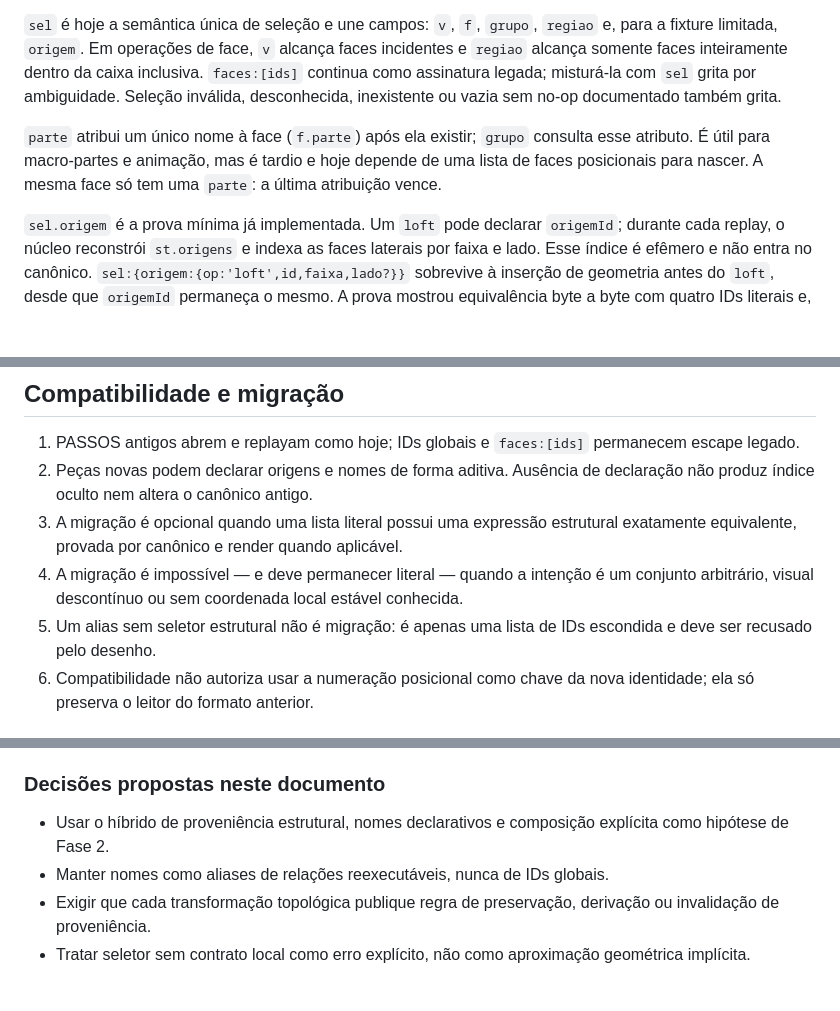
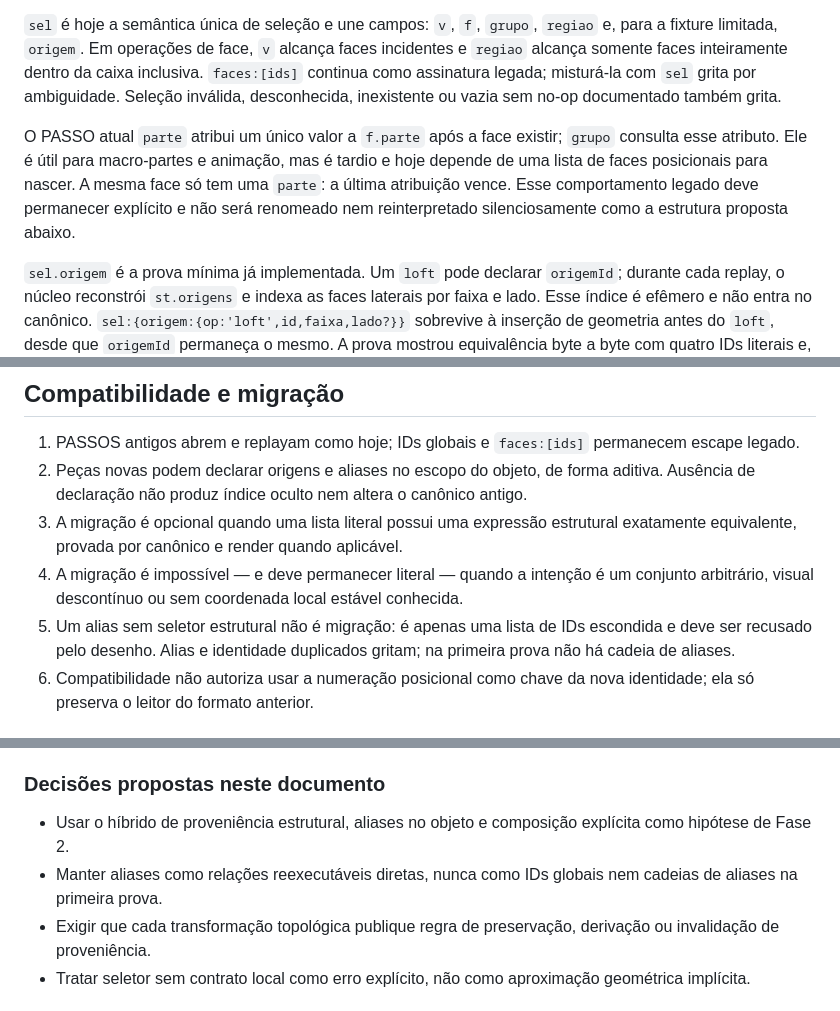
Before and after one commit to brigsd/nos, a Markdown page: docs/arquitetura-identidade-estavel.md, 3 parts joined by grey strips. Drawn GitHub-style; blank space fills up the shorter version.

```diff
--- a/docs/arquitetura-identidade-estavel.md
+++ b/docs/arquitetura-identidade-estavel.md
@@ -8,7 +8,7 @@ Uma peça é um envelope de `PASSOS` reexecutado deterministicamente pelo núcle
 
 `sel` é hoje a semântica única de seleção e une campos: `v`, `f`, `grupo`, `regiao` e, para a fixture limitada, `origem`. Em operações de face, `v` alcança faces incidentes e `regiao` alcança somente faces inteiramente dentro da caixa inclusiva. `faces:[ids]` continua como assinatura legada; misturá-la com `sel` grita por ambiguidade. Seleção inválida, desconhecida, inexistente ou vazia sem no-op documentado também grita.
 
-`parte` atribui um único nome à face (`f.parte`) após ela existir; `grupo` consulta esse atributo. É útil para macro-partes e animação, mas é tardio e hoje depende de uma lista de faces posicionais para nascer. A mesma face só tem uma `parte`: a última atribuição vence.
+O PASSO atual `parte` atribui um único valor a `f.parte` após a face existir; `grupo` consulta esse atributo. Ele é útil para macro-partes e animação, mas é tardio e hoje depende de uma lista de faces posicionais para nascer. A mesma face só tem uma `parte`: a última atribuição vence. Esse comportamento legado deve permanecer explícito e não será renomeado nem reinterpretado silenciosamente como a estrutura proposta abaixo.
 
 `sel.origem` é a prova mínima já implementada. Um `loft` pode declarar `origemId`; durante cada replay, o núcleo reconstrói `st.origens` e indexa as faces laterais por faixa e lado. Esse índice é efêmero e não entra no canônico. `sel:{origem:{op:'loft',id,faixa,lado?}}` sobrevive à inserção de geometria antes do `loft`, desde que `origemId` permaneça o mesmo. A prova mostrou equivalência byte a byte com quatro IDs literais e, ao inserir um cubo antes, acertou as faces locais `1008..1011` enquanto o literal antigo precisou ser recalculado.
 
@@ -163,10 +137,10 @@ Essa tabela é uma exigência de implementação futura, não uma promessa de qu
 ## Compatibilidade e migração
 
 1. PASSOS antigos abrem e replayam como hoje; IDs globais e `faces:[ids]` permanecem escape legado.
-2. Peças novas podem declarar origens e nomes de forma aditiva. Ausência de declaração não produz índice oculto nem altera o canônico antigo.
+2. Peças novas podem declarar origens e aliases no escopo do objeto, de forma aditiva. Ausência de declaração não produz índice oculto nem altera o canônico antigo.
 3. A migração é opcional quando uma lista literal possui uma expressão estrutural exatamente equivalente, provada por canônico e render quando aplicável.
 4. A migração é impossível — e deve permanecer literal — quando a intenção é um conjunto arbitrário, visual descontínuo ou sem coordenada local estável conhecida.
-5. Um alias sem seletor estrutural não é migração: é apenas uma lista de IDs escondida e deve ser recusado pelo desenho.
+5. Um alias sem seletor estrutural não é migração: é apenas uma lista de IDs escondida e deve ser recusado pelo desenho. Alias e identidade duplicados gritam; na primeira prova não há cadeia de aliases.
 6. Compatibilidade não autoriza usar a numeração posicional como chave da nova identidade; ela só preserva o leitor do formato anterior.
 
 ## Fixtures da Fase 2
@@ -195,8 +178,8 @@ Cada fixture deve incluir determinismo em duas execuções, round-trip JSON, ór
 
 ### Decisões propostas neste documento
 
-- Usar o híbrido de proveniência estrutural, nomes declarativos e composição explícita como hipótese de Fase 2.
-- Manter nomes como aliases de relações reexecutáveis, nunca de IDs globais.
+- Usar o híbrido de proveniência estrutural, aliases no objeto e composição explícita como hipótese de Fase 2.
+- Manter aliases como relações reexecutáveis diretas, nunca como IDs globais nem cadeias de aliases na primeira prova.
 - Exigir que cada transformação topológica publique regra de preservação, derivação ou invalidação de proveniência.
 - Tratar seletor sem contrato local como erro explícito, não como aproximação geométrica implícita.
 
```
Also changed, not shown: other parts of docs/arquitetura-identidade-estavel.md (+58 -75 lines).
